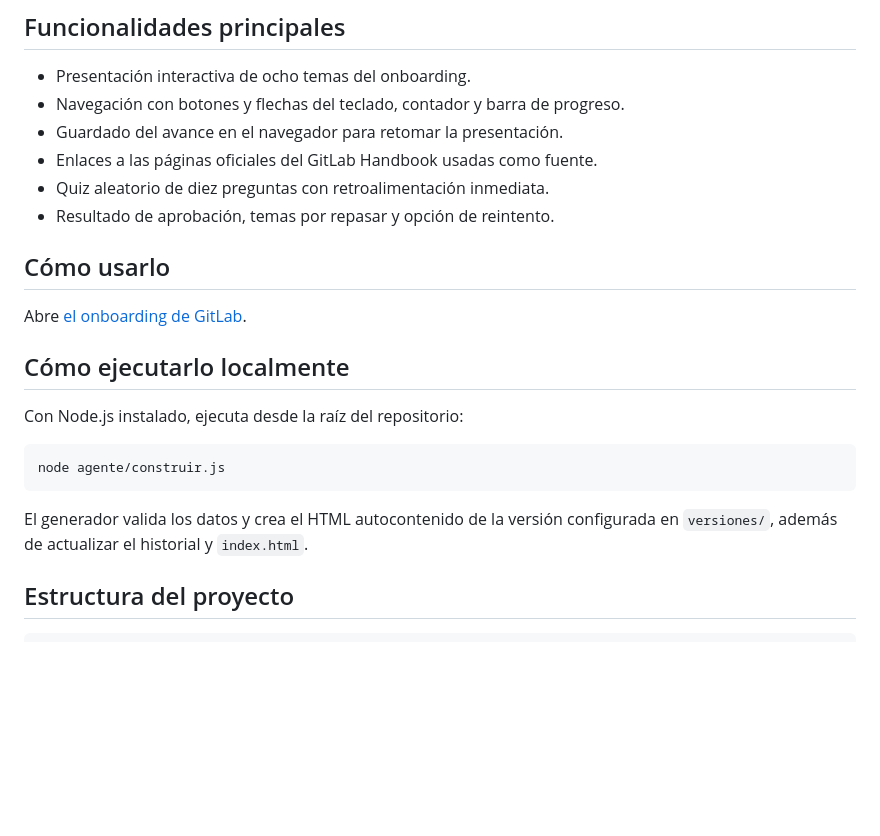
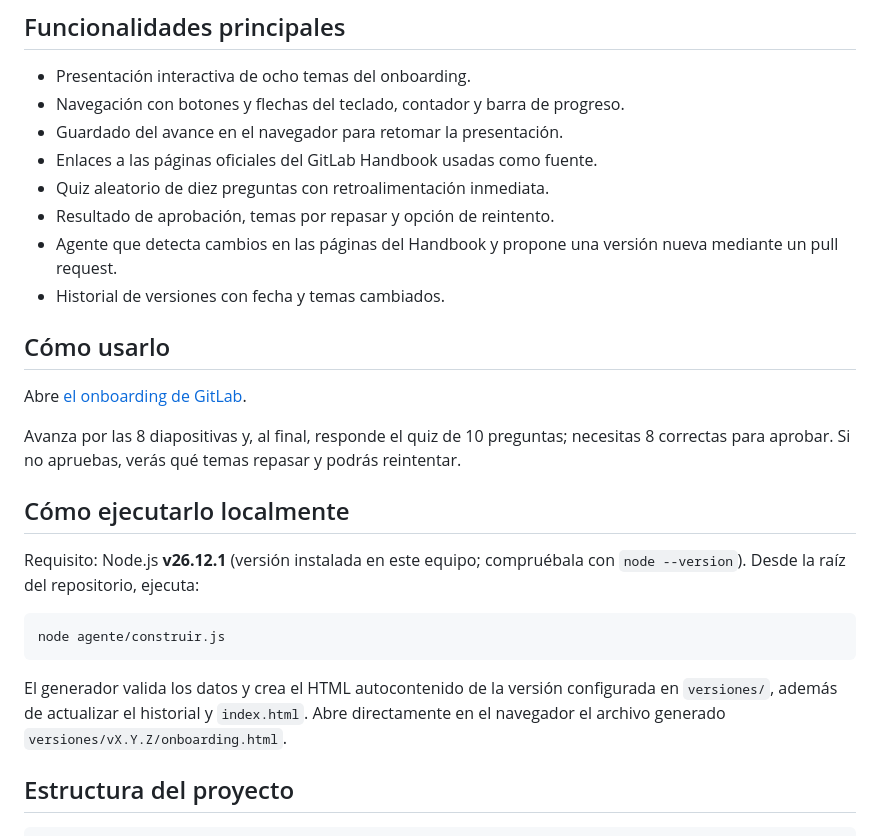
Before and after one commit to mych21/1FIS0302-PC-FNAL, a Markdown page: README.md, the part around one of its changes. Drawn GitHub-style; blank space fills up the shorter version.

````diff
--- a/README.md
+++ b/README.md
@@ -18,20 +18,24 @@ Empleados nuevos de GitLab que necesitan conocer los aspectos esenciales de la e
 - Enlaces a las páginas oficiales del GitLab Handbook usadas como fuente.
 - Quiz aleatorio de diez preguntas con retroalimentación inmediata.
 - Resultado de aprobación, temas por repasar y opción de reintento.
+- Agente que detecta cambios en las páginas del Handbook y propone una versión nueva mediante un pull request.
+- Historial de versiones con fecha y temas cambiados.
 
 ## Cómo usarlo
 
 Abre [el onboarding de GitLab](https://mych21.github.io/1FIS0302-PC-FNAL/).
 
+Avanza por las 8 diapositivas y, al final, responde el quiz de 10 preguntas; necesitas 8 correctas para aprobar. Si no apruebas, verás qué temas repasar y podrás reintentar.
+
 ## Cómo ejecutarlo localmente
 
-Con Node.js instalado, ejecuta desde la raíz del repositorio:
+Requisito: Node.js **v26.12.1** (versión instalada en este equipo; compruébala con `node --version`). Desde la raíz del repositorio, ejecuta:
 
 ```sh
 node agente/construir.js
 ```
 
-El generador valida los datos y crea el HTML autocontenido de la versión configurada en `versiones/`, además de actualizar el historial y `index.html`.
+El generador valida los datos y crea el HTML autocontenido de la versión configurada en `versiones/`, además de actualizar el historial y `index.html`. Abre directamente en el navegador el archivo generado `versiones/vX.Y.Z/onboarding.html`.
 
 ## Estructura del proyecto
 
````
Also changed, not shown: other parts of README.md (+14 -0 lines), docs/bitacora-copilot.md (+4 -0 lines).
